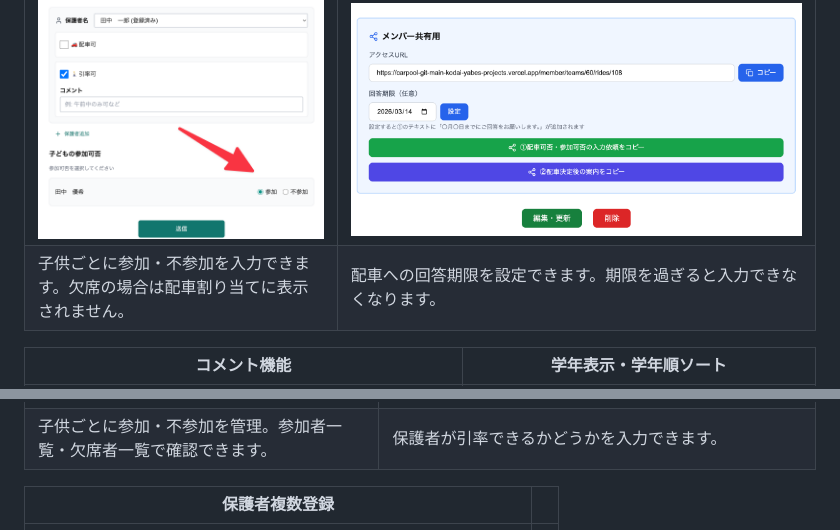
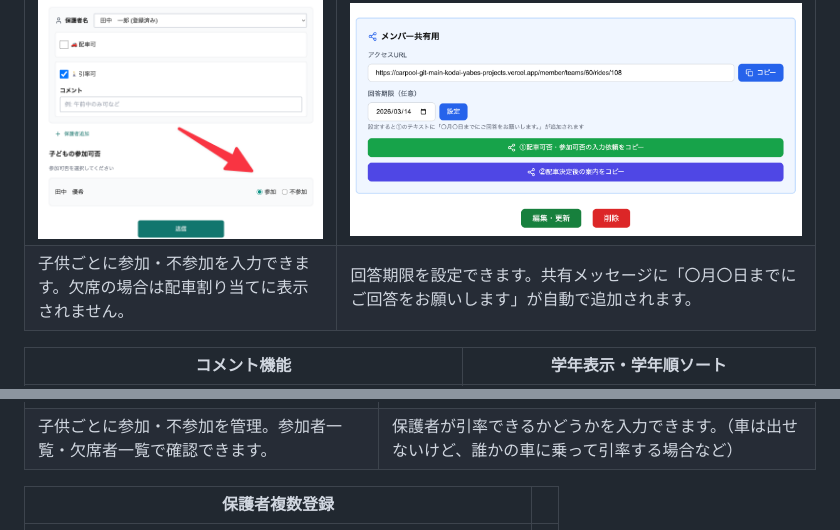
Before and after one commit to kodai9263/carpool, a Markdown page: README.md, 2 parts joined by grey strips. Rendered like a GitHub page.

Commit message:
feat: README更新

```diff
--- a/README.md
+++ b/README.md
@@ -69,7 +69,7 @@ https://carpool-navy.vercel.app/
 | 子供の参加可否 | 回答期限の設定 |
 | ---- | ---- |
 | ![子供の参加可否](./public/screenshots/child-availability.png) | ![回答期限](./public/screenshots/deadline.png) |
-| 子供ごとに参加・不参加を入力できます。欠席の場合は配車割り当てに表示されません。 | 配車への回答期限を設定できます。期限を過ぎると入力できなくなります。 |
+| 子供ごとに参加・不参加を入力できます。欠席の場合は配車割り当てに表示されません。 | 回答期限を設定できます。共有メッセージに「〇月〇日までにご回答をお願いします」が自動で追加されます。 |
 
 | コメント機能 | 学年表示・学年順ソート |
 | ---- | ---- |
@@ -79,7 +79,7 @@ https://carpool-navy.vercel.app/
 | 参加者・欠席者一覧 | 引率可否機能 |
 | ---- | ---- |
 | ![参加者一覧](./public/screenshots/attendance-list.png) | ![引率可否](./public/screenshots/escort-input.png) |
-| 子供ごとに参加・不参加を管理。参加者一覧・欠席者一覧で確認できます。 | 保護者が引率できるかどうかを入力できます。 |
+| 子供ごとに参加・不参加を管理。参加者一覧・欠席者一覧で確認できます。 | 保護者が引率できるかどうかを入力できます。（車は出せないけど、誰かの車に乗って引率する場合など） |
 
 | 保護者複数登録 | |
 | ---- | ---- |
```
